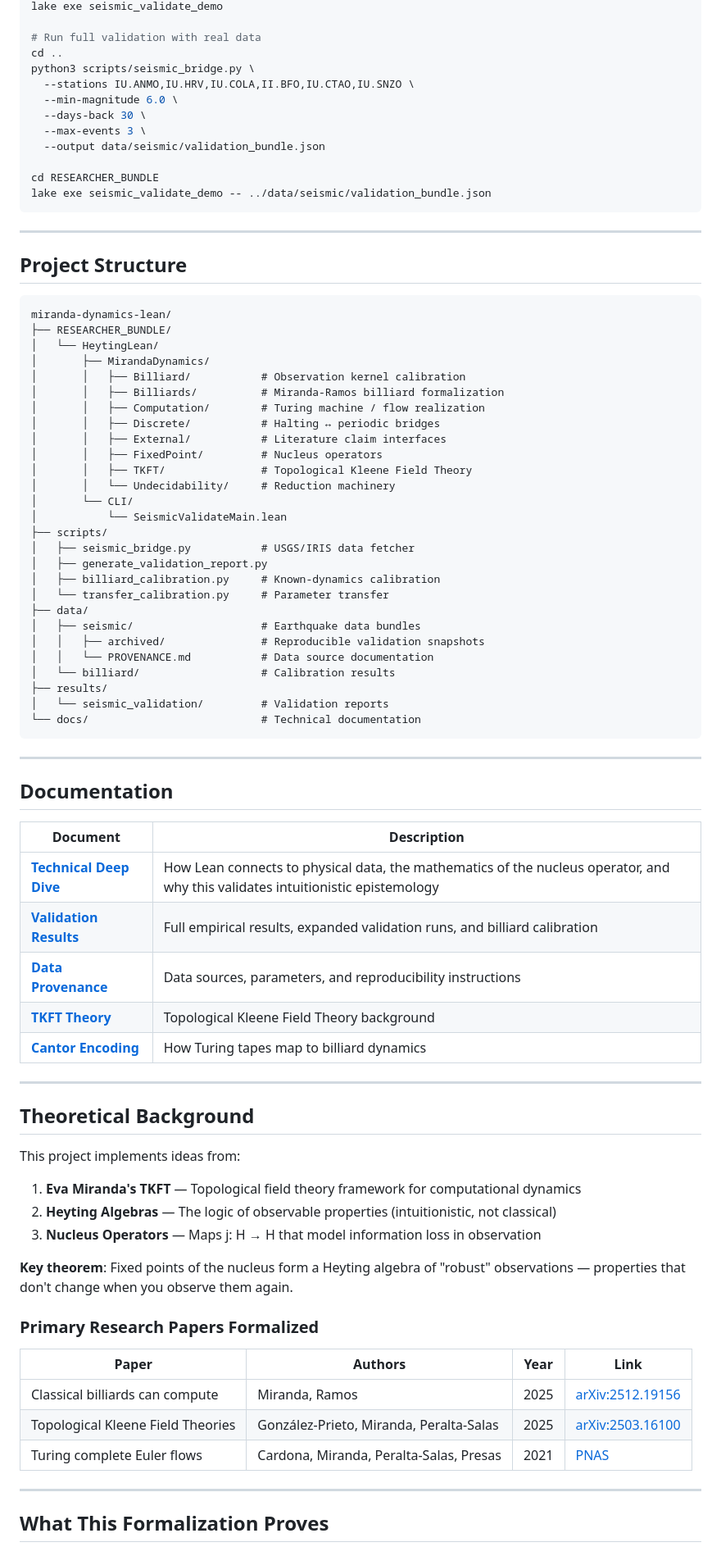
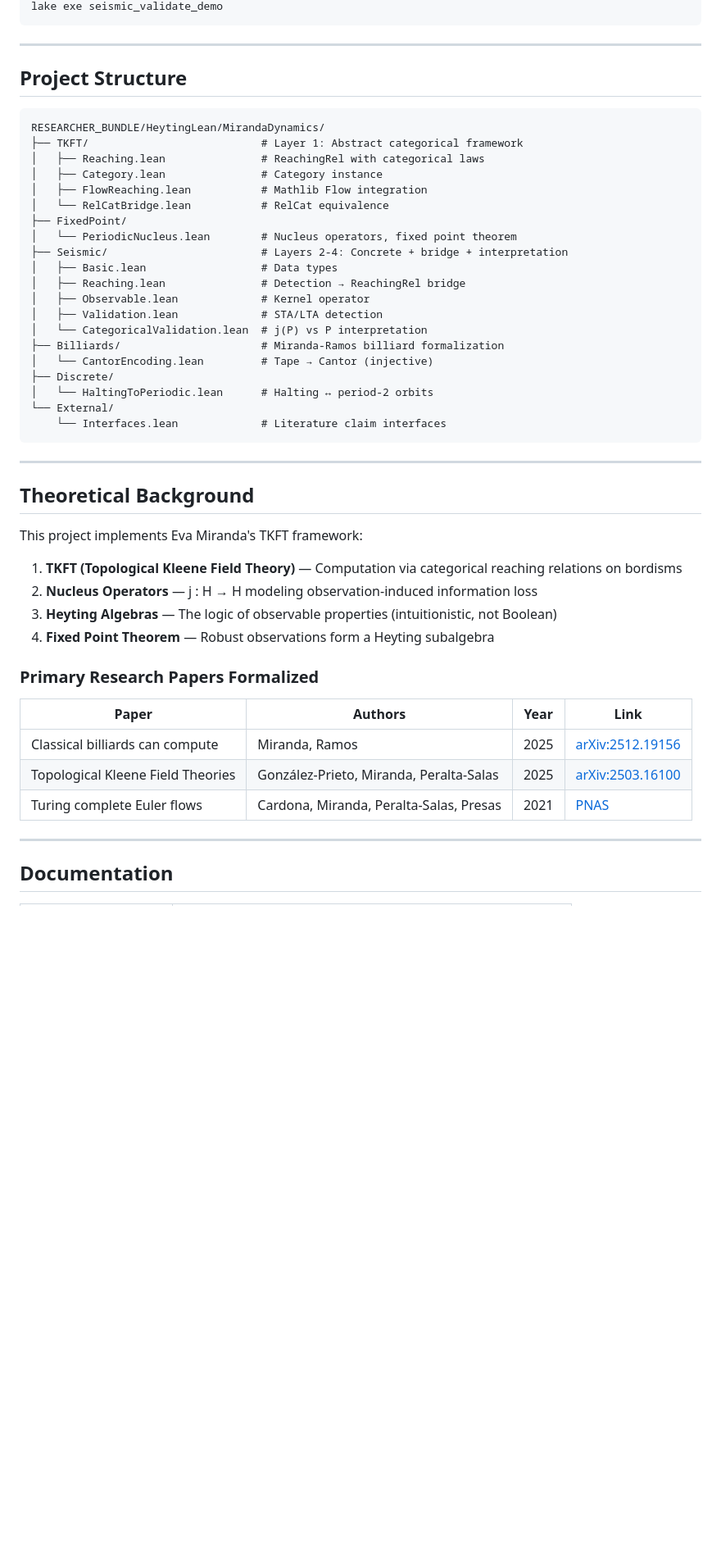
Before and after one commit to Abraxas1010/miranda-dynamics-lean, a Markdown page: README.md, the part around one of its changes. Shown at 82% size. Rendered like a GitHub page; blank space fills up the shorter version.

````diff
--- a/README.md
+++ b/README.md
@@ -74,16 +163,4 @@ lake build --wfail
 lake exe seismic_validate_demo
-
-# Run full validation with real data
-cd ..
-python3 scripts/seismic_bridge.py \
-  --stations IU.ANMO,IU.HRV,IU.COLA,II.BFO,IU.CTAO,IU.SNZO \
-  --min-magnitude 6.0 \
-  --days-back 30 \
-  --max-events 3 \
-  --output data/seismic/validation_bundle.json
-
-cd RESEARCHER_BUNDLE
-lake exe seismic_validate_demo -- ../data/seismic/validation_bundle.json
 ```
 
 ---
@@ -91,58 +168,38 @@ lake exe seismic_validate_demo -- ../data/seismic/validation_bundle.json
 ## Project Structure
 
 ```
-miranda-dynamics-lean/
-├── RESEARCHER_BUNDLE/
-│   └── HeytingLean/
-│       ├── MirandaDynamics/
-│       │   ├── Billiard/           # Observation kernel calibration
-│       │   ├── Billiards/          # Miranda-Ramos billiard formalization
-│       │   ├── Computation/        # Turing machine / flow realization
-│       │   ├── Discrete/           # Halting ↔ periodic bridges
-│       │   ├── External/           # Literature claim interfaces
-│       │   ├── FixedPoint/         # Nucleus operators
-│       │   ├── TKFT/               # Topological Kleene Field Theory
-│       │   └── Undecidability/     # Reduction machinery
-│       └── CLI/
-│           └── SeismicValidateMain.lean
-├── scripts/
-│   ├── seismic_bridge.py           # USGS/IRIS data fetcher
-│   ├── generate_validation_report.py
-│   ├── billiard_calibration.py     # Known-dynamics calibration
-│   └── transfer_calibration.py     # Parameter transfer
-├── data/
-│   ├── seismic/                    # Earthquake data bundles
-│   │   ├── archived/               # Reproducible validation snapshots
-│   │   └── PROVENANCE.md           # Data source documentation
-│   └── billiard/                   # Calibration results
-├── results/
-│   └── seismic_validation/         # Validation reports
-└── docs/                           # Technical documentation
+RESEARCHER_BUNDLE/HeytingLean/MirandaDynamics/
+├── TKFT/                           # Layer 1: Abstract categorical framework
+│   ├── Reaching.lean               # ReachingRel with categorical laws
+│   ├── Category.lean               # Category instance
+│   ├── FlowReaching.lean           # Mathlib Flow integration
+│   └── RelCatBridge.lean           # RelCat equivalence
+├── FixedPoint/
+│   └── PeriodicNucleus.lean        # Nucleus operators, fixed point theorem
+├── Seismic/                        # Layers 2-4: Concrete + bridge + interpretation
+│   ├── Basic.lean                  # Data types
+│   ├── Reaching.lean               # Detection → ReachingRel bridge
+│   ├── Observable.lean             # Kernel operator
+│   ├── Validation.lean             # STA/LTA detection
+│   └── CategoricalValidation.lean  # j(P) vs P interpretation
+├── Billiards/                      # Miranda-Ramos billiard formalization
+│   └── CantorEncoding.lean         # Tape → Cantor (injective)
+├── Discrete/
+│   └── HaltingToPeriodic.lean      # Halting ↔ period-2 orbits
+└── External/
+    └── Interfaces.lean             # Literature claim interfaces
 ```
-
----
-
-## Documentation
-
-| Document | Description |
-|----------|-------------|
-| **[Technical Deep Dive](docs/TECHNICAL.md)** | How Lean connects to physical data, the mathematics of the nucleus operator, and why this validates intuitionistic epistemology |
-| **[Validation Results](docs/VALIDATION_RESULTS.md)** | Full empirical results, expanded validation runs, and billiard calibration |
-| **[Data Provenance](data/seismic/PROVENANCE.md)** | Data sources, parameters, and reproducibility instructions |
-| **[TKFT Theory](docs/01_TKFT_Theory.md)** | Topological Kleene Field Theory background |
-| **[Cantor Encoding](docs/02_Cantor_Encoding.md)** | How Turing tapes map to billiard dynamics |
 
 ---
 
 ## Theoretical Background
 
-This project implements ideas from:
+This project implements Eva Miranda's TKFT framework:
 
-1. **Eva Miranda's TKFT** — Topological field theory framework for computational dynamics
-2. **Heyting Algebras** — The logic of observable properties (intuitionistic, not classical)
-3. **Nucleus Operators** — Maps j: H → H that model information loss in observation
-
-**Key theorem**: Fixed points of the nucleus form a Heyting algebra of "robust" observations — properties that don't change when you observe them again.
+1. **TKFT (Topological Kleene Field Theory)** — Computation via categorical reaching relations on bordisms
+2. **Nucleus Operators** — j : H → H modeling observation-induced information loss
+3. **Heyting Algebras** — The logic of observable properties (intuitionistic, not Boolean)
+4. **Fixed Point Theorem** — Robust observations form a Heyting subalgebra
 
 ### Primary Research Papers Formalized
 
@@ -154,5 +211,5 @@ This project implements ideas from:
 
 ---
 
-## What This Formalization Proves
+## Documentation
 
````
Also changed, not shown: other parts of README.md (+144 -56 lines).
